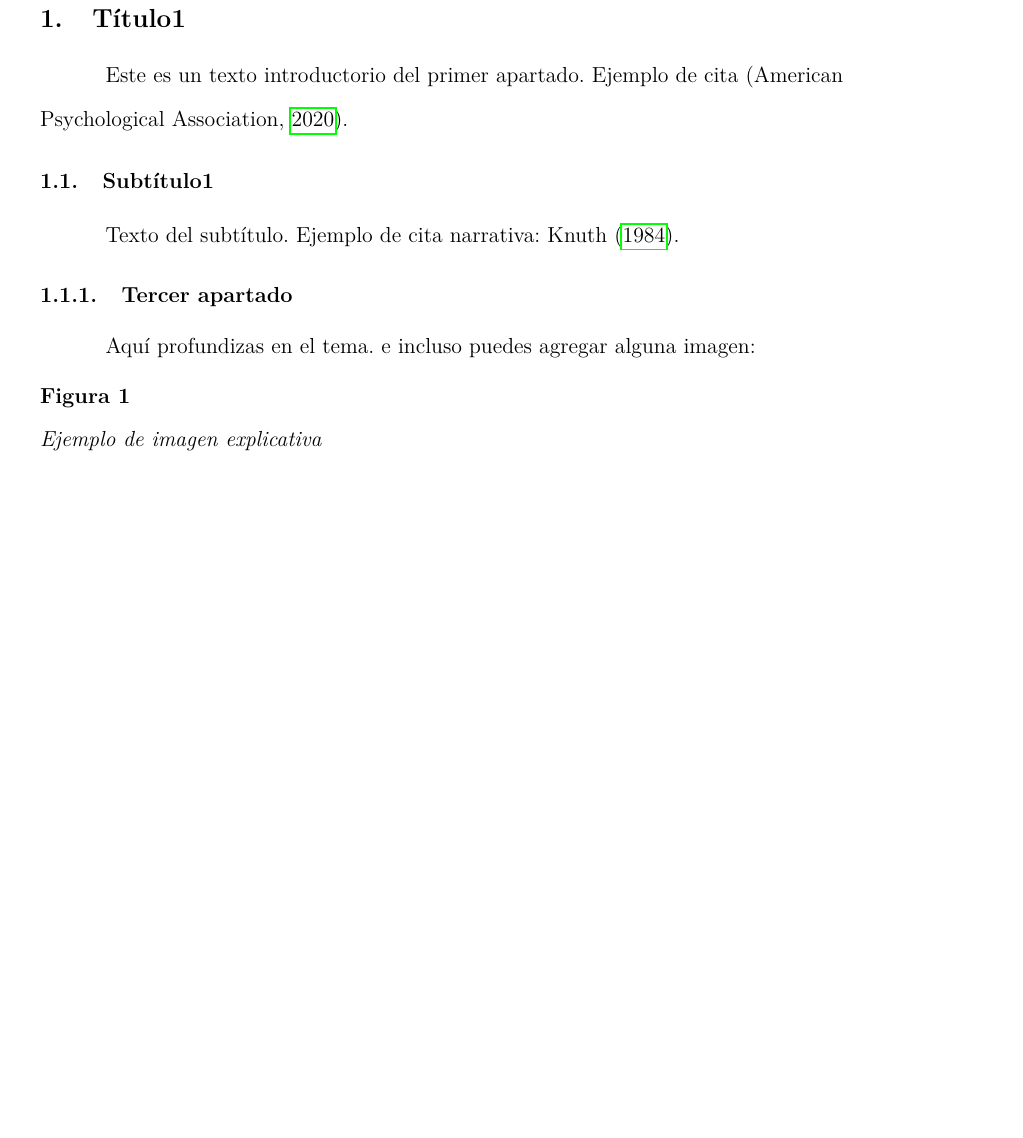
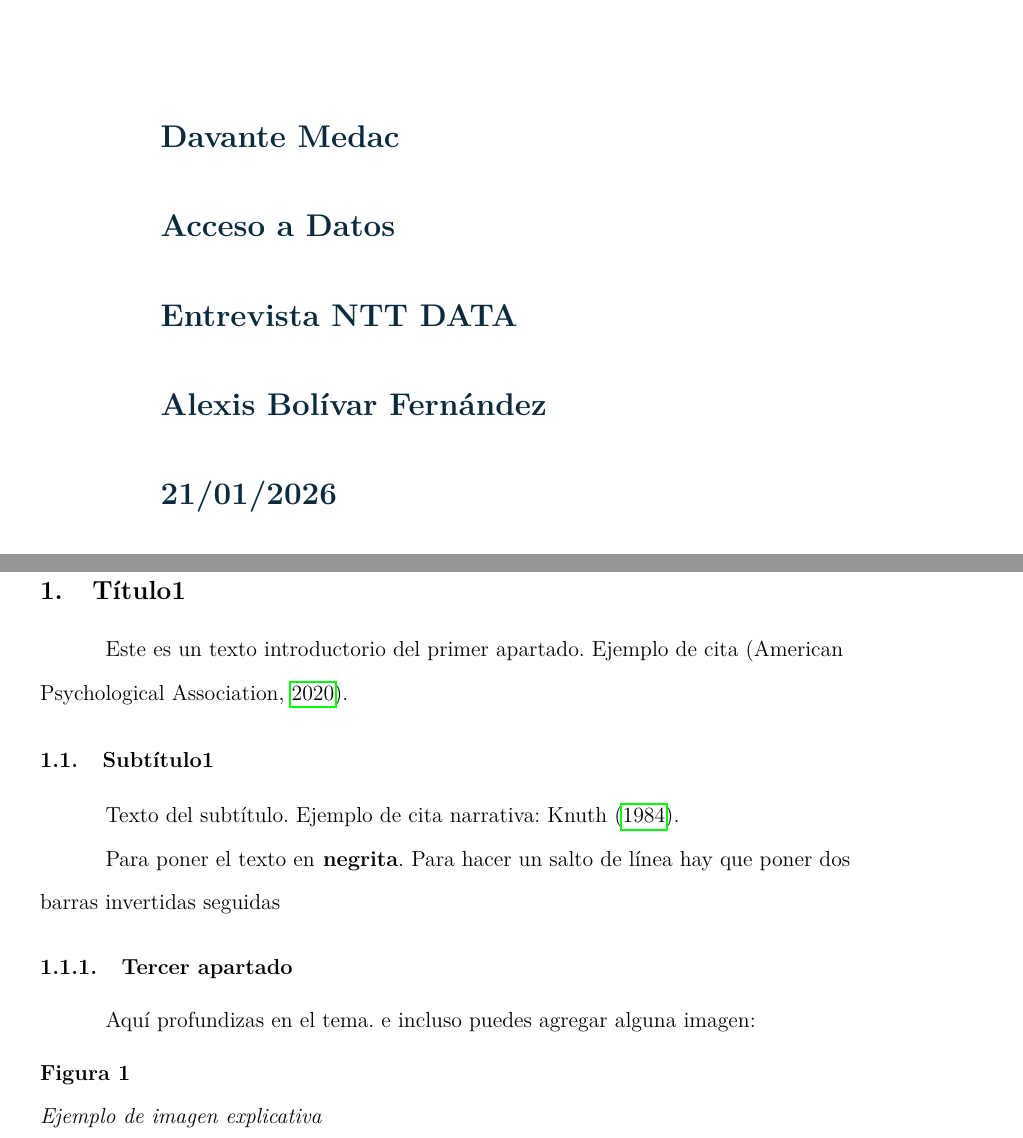
Before and after one commit to carlosaranceg-web/APA7_VSCode, a LaTeX paper (main.tex, which reads tex/00-portada-davante.tex, tex/01-titulo1.tex): part of page 5 of 7 before the commit and two parts of pages 1 and 5 of 7 after it, the two joined at a grey line, cut at the place of the change, the shorter picture padded with empty space. Compiled offline with pdfLaTeX.

Commit message:
Actualizo estilos

```diff
--- /dev/null
+++ b/tex/00-portada-davante.tex
@@ -0,0 +1,10 @@
+% =========================
+% Portada estilo Davante/MEDAC (extra) - configurable
+% =========================
+
+% -------- CONFIG (cambia esto) --------
+\newcommand{\DavanteCentro}{Davante Medac}
+\newcommand{\DavanteAsignatura}{Acceso a Datos}
+\newcommand{\DavanteTrabajo}{Entrevista NTT DATA}
+\newcommand{\DavanteAutor}{Alexis Bolívar Fernández}
+\newcommand{\DavanteFecha}{21/01/2026}
@@ -0,0 +39,3 @@
+      \node[anchor=north west] at
+        ([xshift=2.2cm,yshift=-2.8cm]current page.north west)
+        {\includegraphics[width=4.5cm]{\DavanteLogo}};
@@ -0,0 +62,15 @@
+\vspace*{3.0cm}
+\begin{flushleft}
+  \hspace*{2.2cm}
+  \begin{minipage}{0.62\textwidth}
+    \raggedright
+    \color{DavanteNavy}
+    \setlength{\parskip}{1.1em}
+
+    {\Large\bfseries \DavanteCentro\par}
+    {\Large\bfseries \DavanteAsignatura\par}
+    {\Large\bfseries \DavanteTrabajo\par}
+    {\Large\bfseries \DavanteAutor\par}
+    {\Large\bfseries \DavanteFecha\par}
+  \end{minipage}
+\end{flushleft}
--- a/tex/01-titulo1.tex
+++ b/tex/01-titulo1.tex
@@ -5,6 +5,7 @@
 \subsection{Subtítulo1}
 
 Texto del subtítulo. Ejemplo de cita narrativa: \textcite{knuth1984}.
+\\Para poner el texto en\textbf{ negrita}. Para hacer un salto de línea hay que poner dos barras invertidas seguidas
 
 \subsubsection{Tercer apartado}
 
```
Also changed, not shown: main.tex (+9 -3 lines), img/logo.png (added), tex/00-portada-davante.tex (54 more changed lines), 18 other files.
